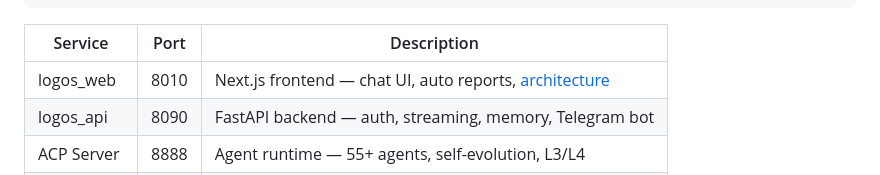
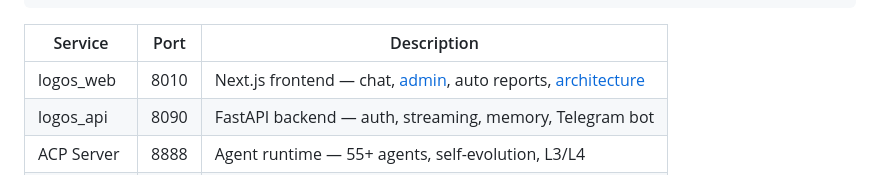
Before and after one commit to maior/logosai-framework, a Markdown page: README.md, the part around the change. Rendered like a GitHub page.

Commit message:
docs: Add /admin dashboard link to services table
Co-Authored-By: Claude Opus 4.6 (1M context) <noreply@anthropic.com>

```diff
--- a/README.md
+++ b/README.md
@@ -276,7 +276,7 @@ cd ~/logosai
 
 | Service | Port | Description |
 |---------|------|-------------|
-| logos_web | 8010 | Next.js frontend — chat UI, auto reports, [architecture](/architecture) |
+| logos_web | 8010 | Next.js frontend — chat, [admin](/admin), auto reports, [architecture](/architecture) |
 | logos_api | 8090 | FastAPI backend — auth, streaming, memory, Telegram bot |
 | ACP Server | 8888 | Agent runtime — 55+ agents, self-evolution, L3/L4 |
 | PostgreSQL | 5432 | Database |
```
